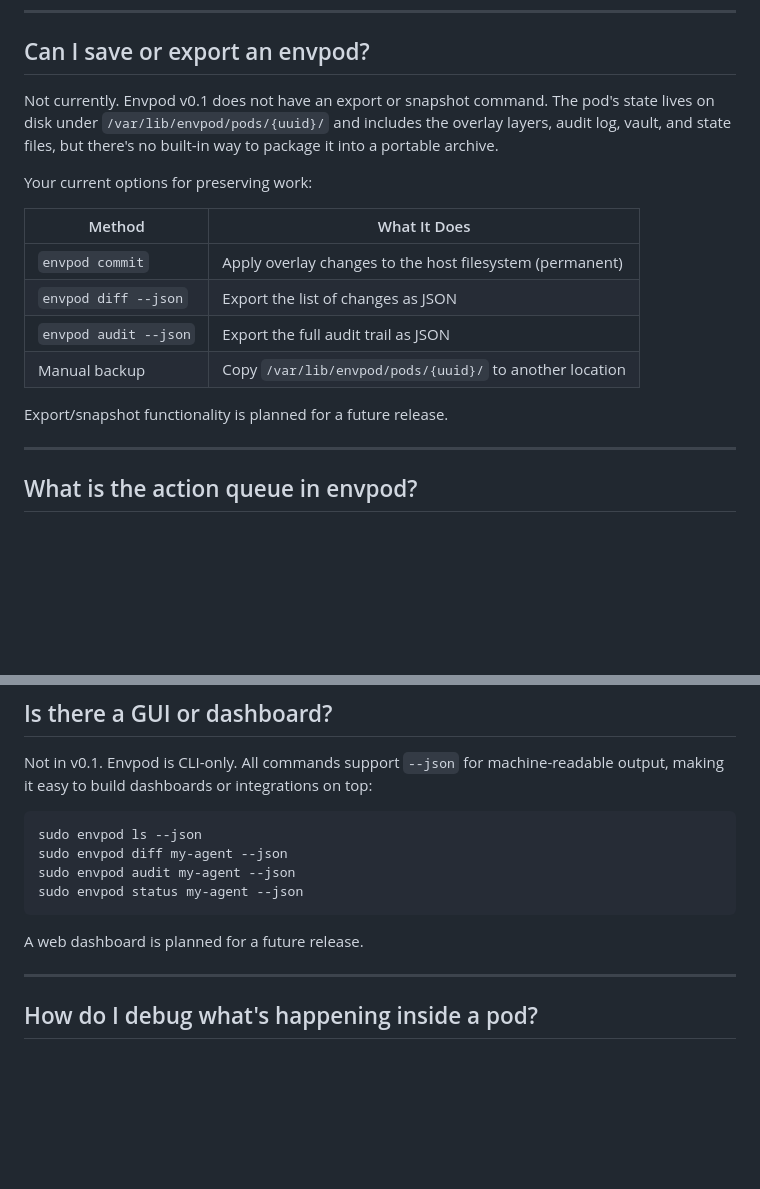
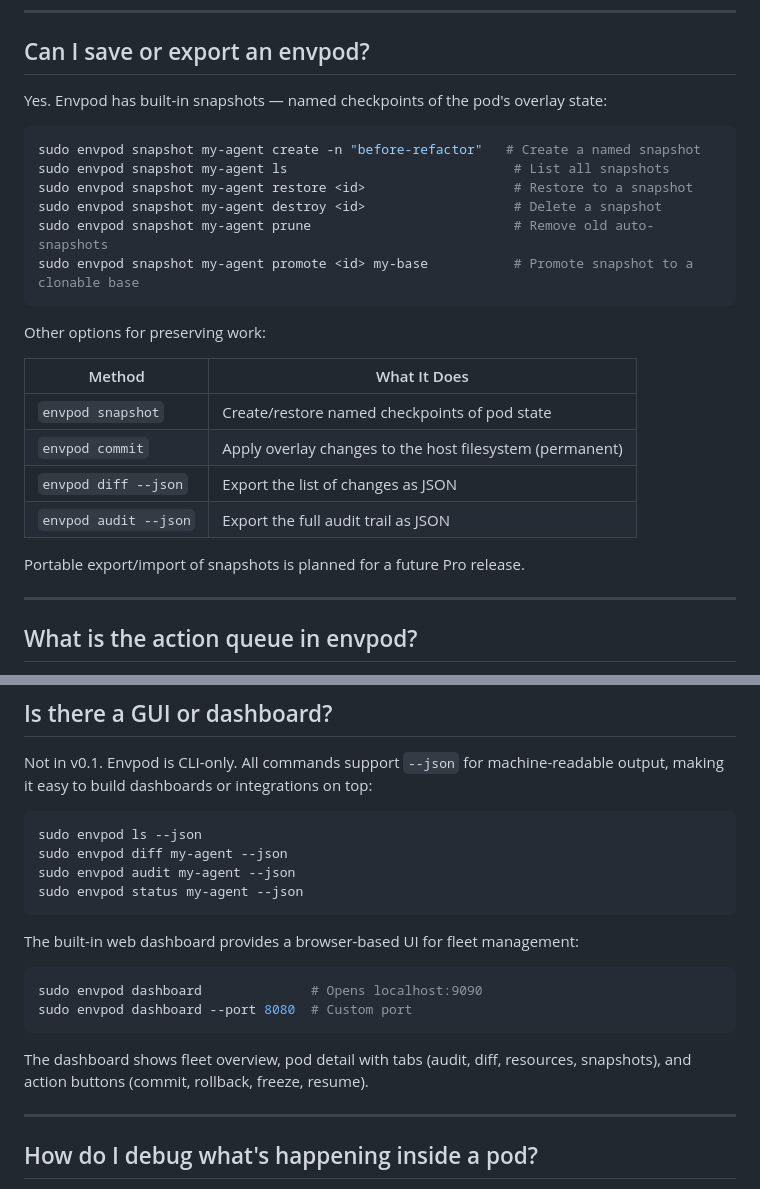
Before and after one commit to markamo/envpod-ce, a Markdown page: docs/FAQ.md, 2 parts joined by grey strips. GitHub-like rendering; blank space fills up the shorter version.

Commit message:
Update FAQ with shipped features (snapshots, dashboard) and add missing doc footers

````diff
--- a/docs/FAQ.md
+++ b/docs/FAQ.md
@@ -230,18 +230,27 @@ This enables workflows like progressive trust (grant more access as the agent ea
 
 ## Can I save or export an envpod?
 
-Not currently. Envpod v0.1 does not have an export or snapshot command. The pod's state lives on disk under `/var/lib/envpod/pods/{uuid}/` and includes the overlay layers, audit log, vault, and state files, but there's no built-in way to package it into a portable archive.
+Yes. Envpod has built-in snapshots — named checkpoints of the pod's overlay state:
 
-Your current options for preserving work:
+```bash
+sudo envpod snapshot my-agent create -n "before-refactor"   # Create a named snapshot
+sudo envpod snapshot my-agent ls                             # List all snapshots
+sudo envpod snapshot my-agent restore <id>                   # Restore to a snapshot
+sudo envpod snapshot my-agent destroy <id>                   # Delete a snapshot
+sudo envpod snapshot my-agent prune                          # Remove old auto-snapshots
+sudo envpod snapshot my-agent promote <id> my-base           # Promote snapshot to a clonable base
+```
+
+Other options for preserving work:
 
 | Method | What It Does |
 |--------|-------------|
+| `envpod snapshot` | Create/restore named checkpoints of pod state |
 | `envpod commit` | Apply overlay changes to the host filesystem (permanent) |
 | `envpod diff --json` | Export the list of changes as JSON |
 | `envpod audit --json` | Export the full audit trail as JSON |
-| Manual backup | Copy `/var/lib/envpod/pods/{uuid}/` to another location |
 
-Export/snapshot functionality is planned for a future release.
+Portable export/import of snapshots is planned for a future Pro release.
 
 ---
 
@@ -639,7 +648,14 @@ sudo envpod audit my-agent --json
 sudo envpod status my-agent --json
 ```
 
-A web dashboard is planned for a future release.
+The built-in web dashboard provides a browser-based UI for fleet management:
+
+```bash
+sudo envpod dashboard              # Opens localhost:9090
+sudo envpod dashboard --port 8080  # Custom port
+```
+
+The dashboard shows fleet overview, pod detail with tabs (audit, diff, resources, snapshots), and action buttons (commit, rollback, freeze, resume).
 
 ---
 
````
Also changed, not shown: docs/DOCKER-TESTING.md (+4 -0 lines), docs/INSTALL.md (+4 -0 lines).
